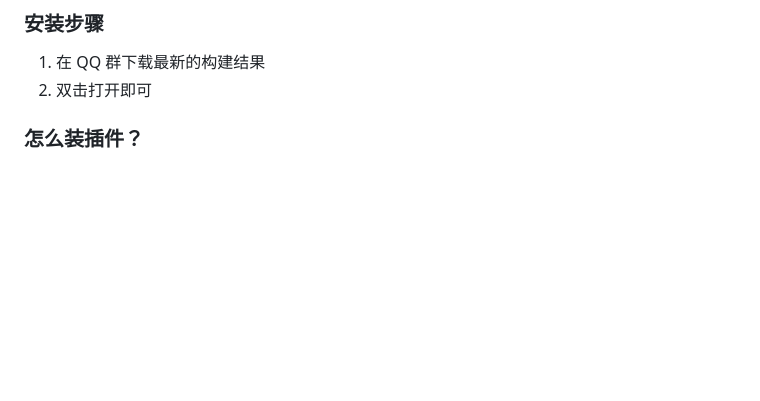
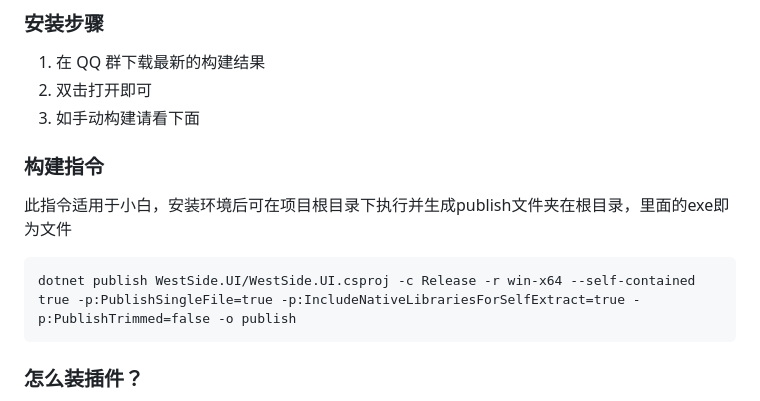
Before and after one commit to Aiyunly/WestSideNEL, a Markdown page: README.md, the part around the change. Drawn GitHub-style; blank space fills up the shorter version.

````diff
--- a/README.md
+++ b/README.md
@@ -49,6 +49,13 @@ WestSideNEL
 ### 安装步骤
 1. 在 QQ 群下载最新的构建结果
 2. 双击打开即可
+3. 如手动构建请看下面
+
+### 构建指令
+此指令适用于小白，安装环境后可在项目根目录下执行并生成publish文件夹在根目录，里面的exe即为文件
+```code
+dotnet publish WestSide.UI/WestSide.UI.csproj -c Release -r win-x64 --self-contained true -p:PublishSingleFile=true -p:IncludeNativeLibrariesForSelfExtract=true -p:PublishTrimmed=false -o publish
+```
 
 ### 怎么装插件？
 1. 找到插件页面
````
